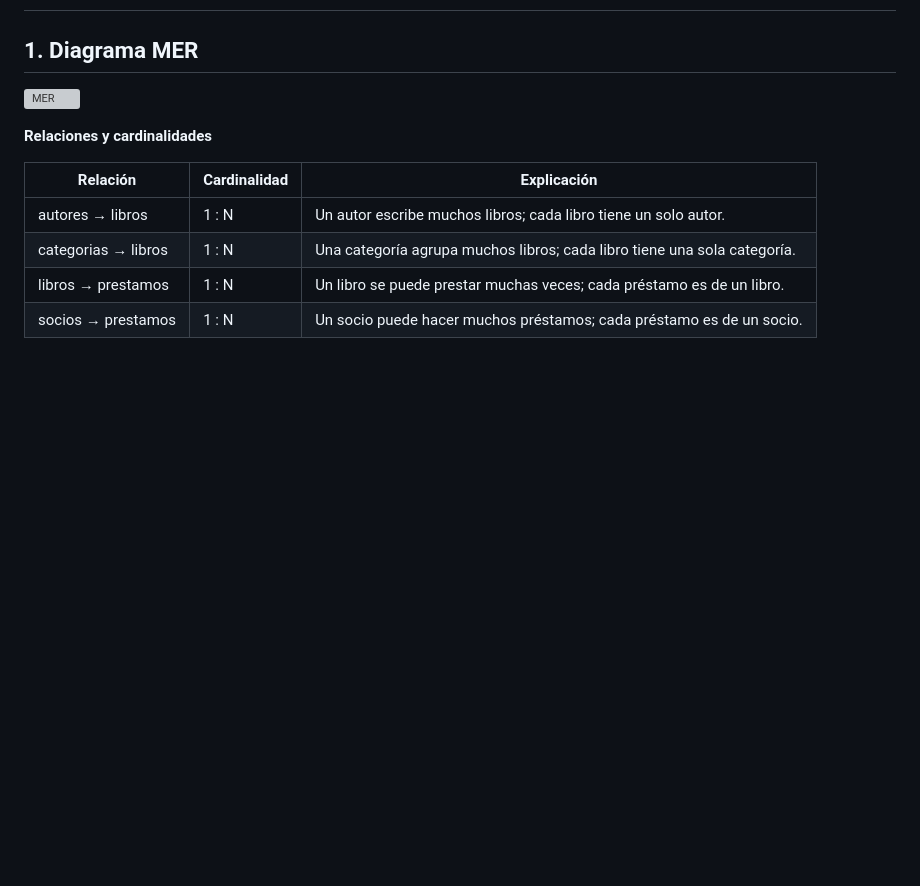
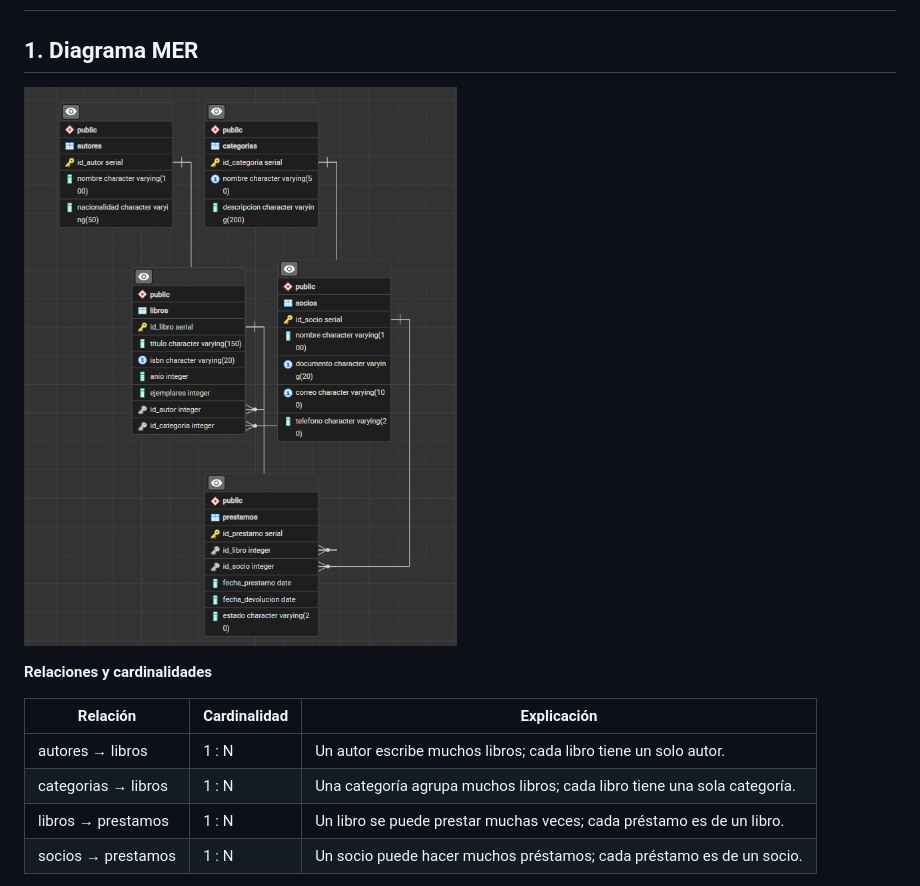
Before and after one commit to juandcodeg/Biblioteca-PW, a Markdown page: docs/diccionario_datos.md, the part around the change. GitHub-like rendering; pictures changed too: docs/MER.png (added); blank space fills up the shorter version; grey boxes are pictures that could not be loaded.

```diff
--- a/docs/diccionario_datos.md
+++ b/docs/diccionario_datos.md
@@ -2,7 +2,7 @@
 
 ## 1. Diagrama MER
 
-![MER](MER.svg)
+![MER](MER.png)
 
 **Relaciones y cardinalidades**
 
```
Also changed, not shown: README.md (+1 -1 lines), 1 other file.
